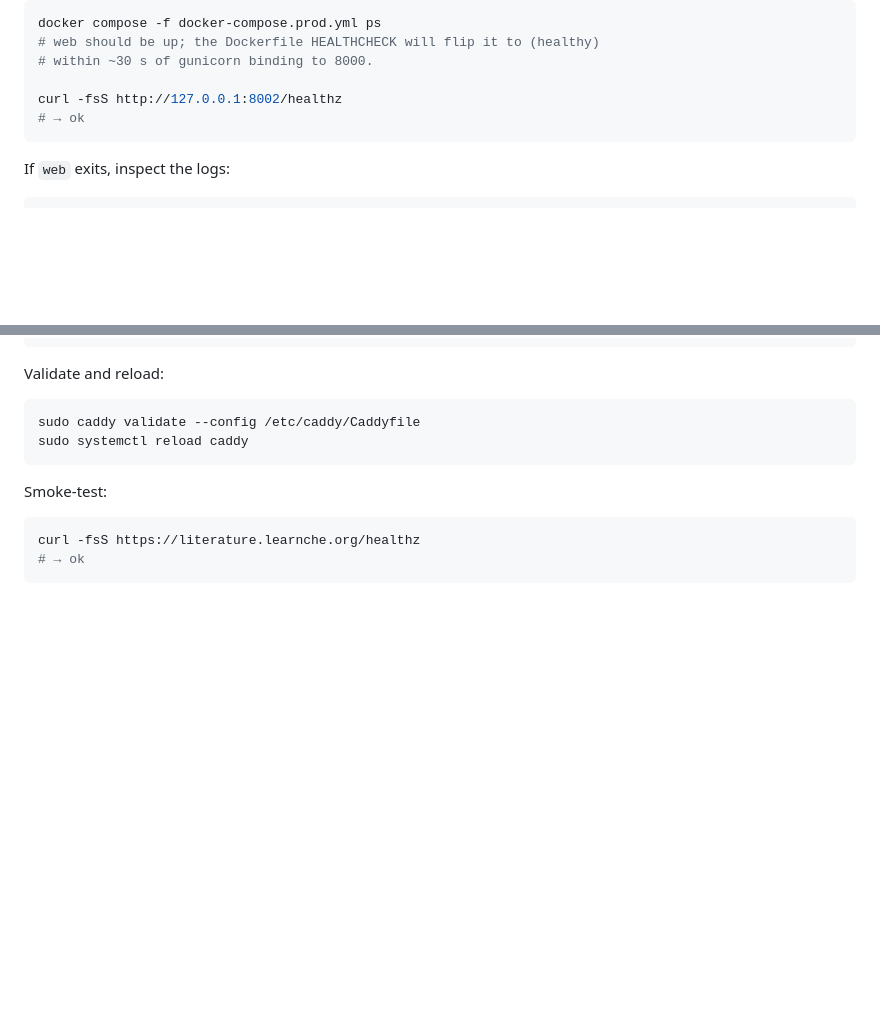
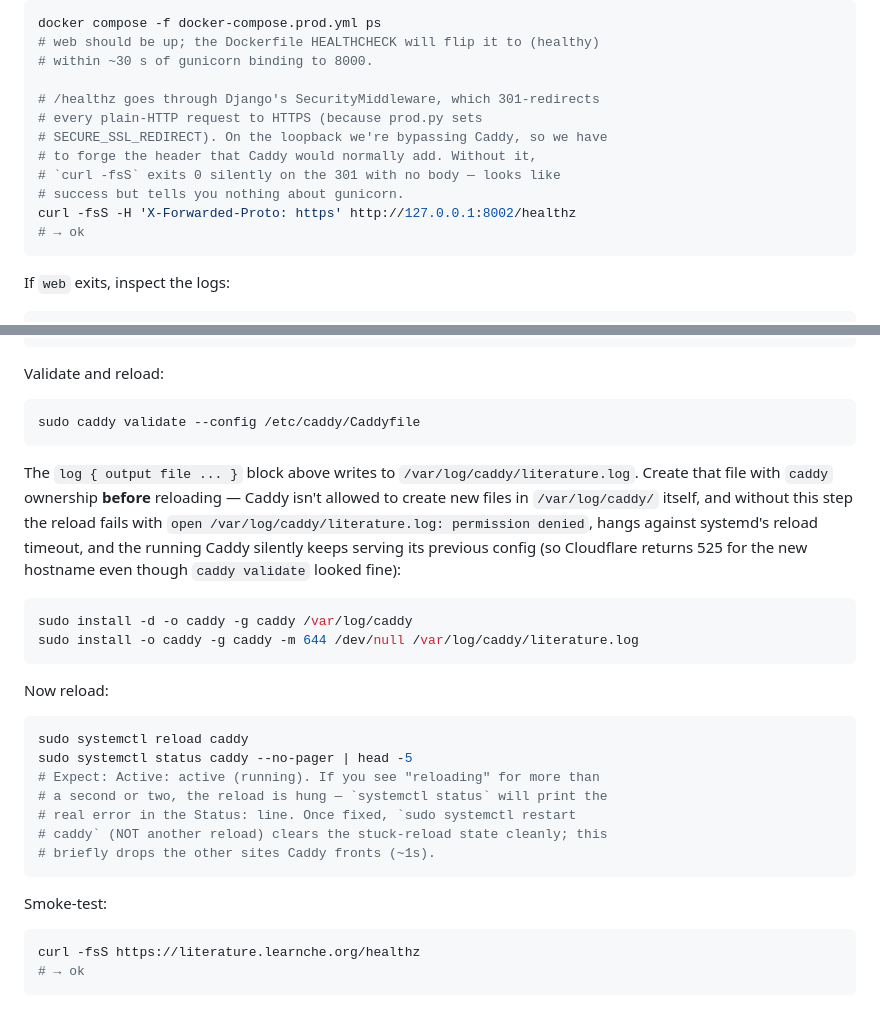
Before and after one commit to kgdunn/Django-app-Literature-database, a Markdown page: docs/deploy.md, 2 parts joined by grey strips. Drawn GitHub-style; blank space fills up the shorter version.

Commit message:
Doc fixes from the literature.learnche.org bring-up session
Two gaps surfaced when standing the site up on Hetzner today:

1. Section 4 sanity-curl was wrong. /healthz over plain HTTP
   loopback returns 301 (SECURE_SSL_REDIRECT in prod.py kicks in
   without an X-Forwarded-Proto: https header). curl -fsS exits 0
   silently on a 3xx, so the runbook's "→ ok" was misleading: the
   command would return nothing whether gunicorn was healthy or
   broken. Add the header so the loopback test actually exercises
   the healthz view body.

2. Section 7 didn't pre-create /var/log/caddy/literature.log with
   caddy ownership. Caddy can't create files in /var/log/caddy/
   itself, so the reload after dropping in the new server block
   fails with "open /var/log/caddy/literature.log: permission
   denied", hangs against systemd's reload timeout, and the
   running Caddy keeps serving the OLD config silently — so
   Cloudflare returns 525 even though caddy validate looked
   fine. Add the install -o caddy -g caddy step before
   systemctl reload, and a one-line note about the hung-reload
   recovery (systemctl restart caddy, not another reload).

````diff
--- a/docs/deploy.md
+++ b/docs/deploy.md
@@ -106,7 +106,13 @@ docker compose -f docker-compose.prod.yml ps
 # web should be up; the Dockerfile HEALTHCHECK will flip it to (healthy)
 # within ~30 s of gunicorn binding to 8000.
 
-curl -fsS http://127.0.0.1:8002/healthz
+# /healthz goes through Django's SecurityMiddleware, which 301-redirects
+# every plain-HTTP request to HTTPS (because prod.py sets
+# SECURE_SSL_REDIRECT). On the loopback we're bypassing Caddy, so we have
+# to forge the header that Caddy would normally add. Without it,
+# `curl -fsS` exits 0 silently on the 301 with no body — looks like
+# success but tells you nothing about gunicorn.
+curl -fsS -H 'X-Forwarded-Proto: https' http://127.0.0.1:8002/healthz
 # → ok
 ```
 
@@ -222,7 +228,25 @@ Validate and reload:
 
 ```bash
 sudo caddy validate --config /etc/caddy/Caddyfile
+```
+
+The `log { output file ... }` block above writes to `/var/log/caddy/literature.log`. Create that file with `caddy` ownership **before** reloading — Caddy isn't allowed to create new files in `/var/log/caddy/` itself, and without this step the reload fails with `open /var/log/caddy/literature.log: permission denied`, hangs against systemd's reload timeout, and the running Caddy silently keeps serving its previous config (so Cloudflare returns 525 for the new hostname even though `caddy validate` looked fine):
+
+```bash
+sudo install -d -o caddy -g caddy /var/log/caddy
+sudo install -o caddy -g caddy -m 644 /dev/null /var/log/caddy/literature.log
+```
+
+Now reload:
+
+```bash
 sudo systemctl reload caddy
+sudo systemctl status caddy --no-pager | head -5
+# Expect: Active: active (running). If you see "reloading" for more than
+# a second or two, the reload is hung — `systemctl status` will print the
+# real error in the Status: line. Once fixed, `sudo systemctl restart
+# caddy` (NOT another reload) clears the stuck-reload state cleanly; this
+# briefly drops the other sites Caddy fronts (~1s).
 ```
 
 Smoke-test:
````
